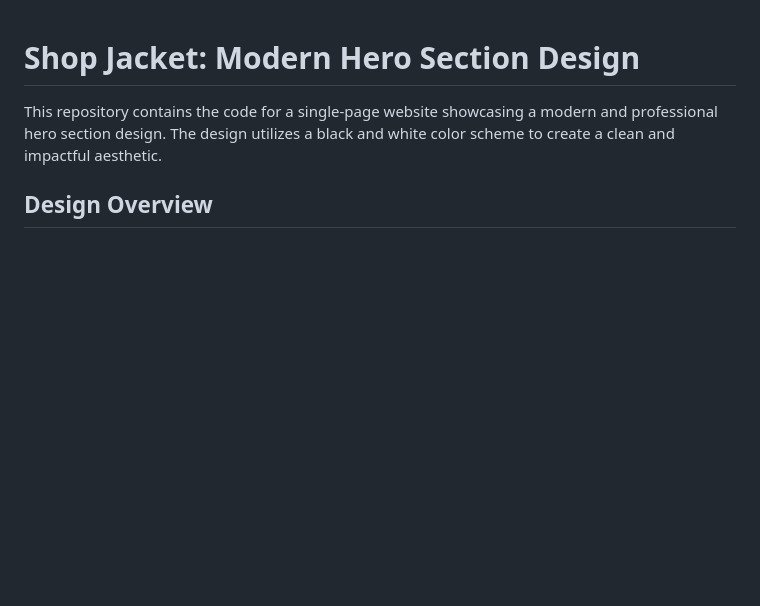
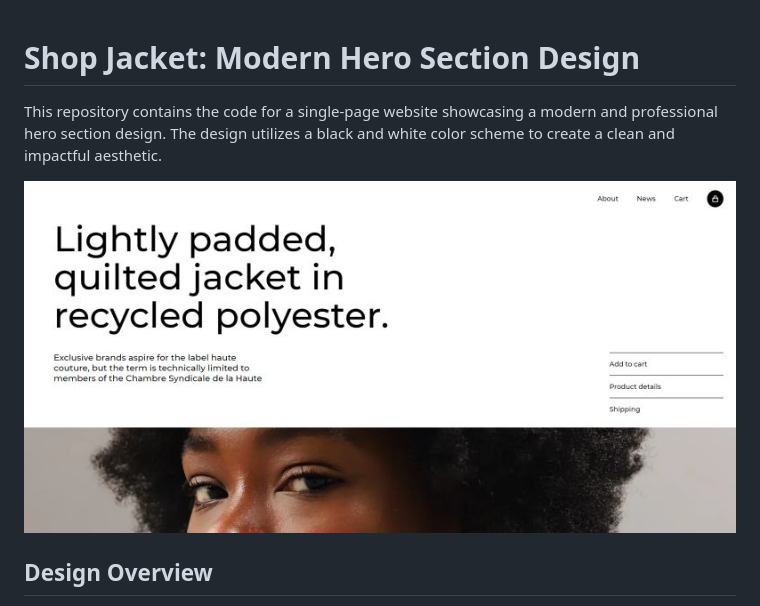
Before and after one commit to ad1tyac0des/Shop-Jacket, a Markdown page: readme.md, the part around the change. Rendered like a GitHub page; pictures changed too: docs/Image/ShopJacketSS.jpeg (added); blank space fills up the shorter version.

Commit message:
docs: added screenshot of webpage

```diff
--- a/readme.md
+++ b/readme.md
@@ -1,6 +1,8 @@
 # Shop Jacket: Modern Hero Section Design
 
 This repository contains the code for a single-page website showcasing a modern and professional hero section design. The design utilizes a black and white color scheme to create a clean and impactful aesthetic.
+
+![Screenshot](docs/Image/ShopJacketSS.jpeg)
 
 ## Design Overview
 
```
